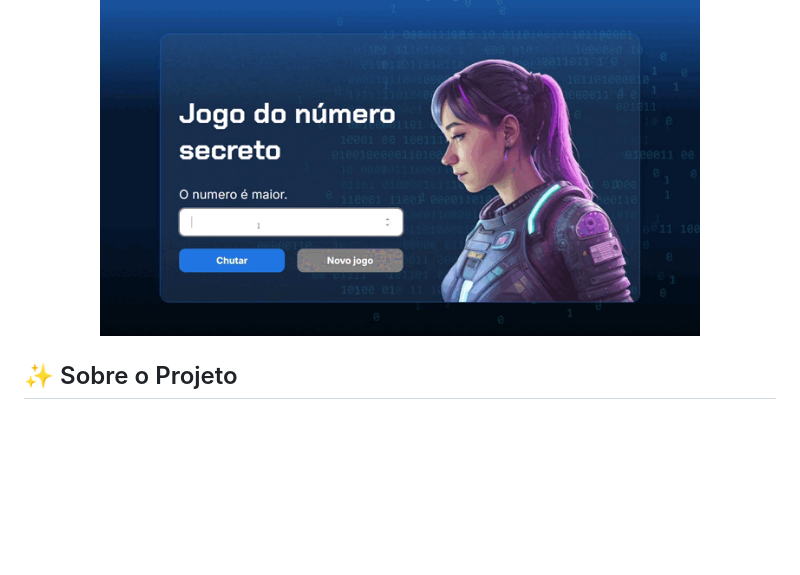
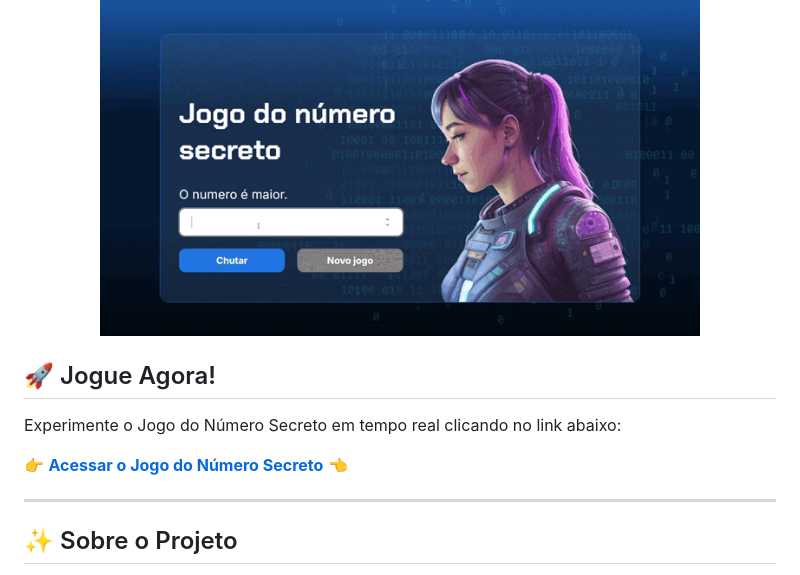
Before and after one commit to 1PedroSoares/jogo-numero-secreto, a Markdown page: README.md, the part around the change. Drawn GitHub-style; blank space fills up the shorter version.

Commit message:
Update README.md
Adicionei o link para acesso em tempo real.

```diff
--- a/README.md
+++ b/README.md
@@ -4,6 +4,13 @@
   <img src="img/jogoNumeroSecretoGif.gif" alt="Screenshot do Jogo do Número Secreto" width="600">
 </p>
 
+## 🚀 Jogue Agora!
+
+Experimente o Jogo do Número Secreto em tempo real clicando no link abaixo:
+
+👉 **[Acessar o Jogo do Número Secreto](https://jogo-numero-secreto-tau-sable.vercel.app/)** 👈
+
+---
 ## ✨ Sobre o Projeto
 
 Bem-vindo ao **Jogo do Número Secreto**!
```
